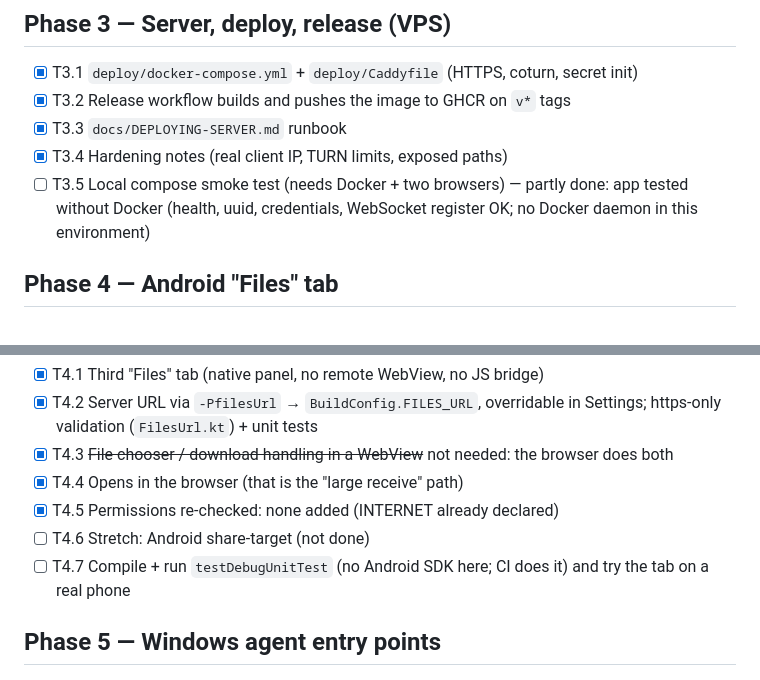
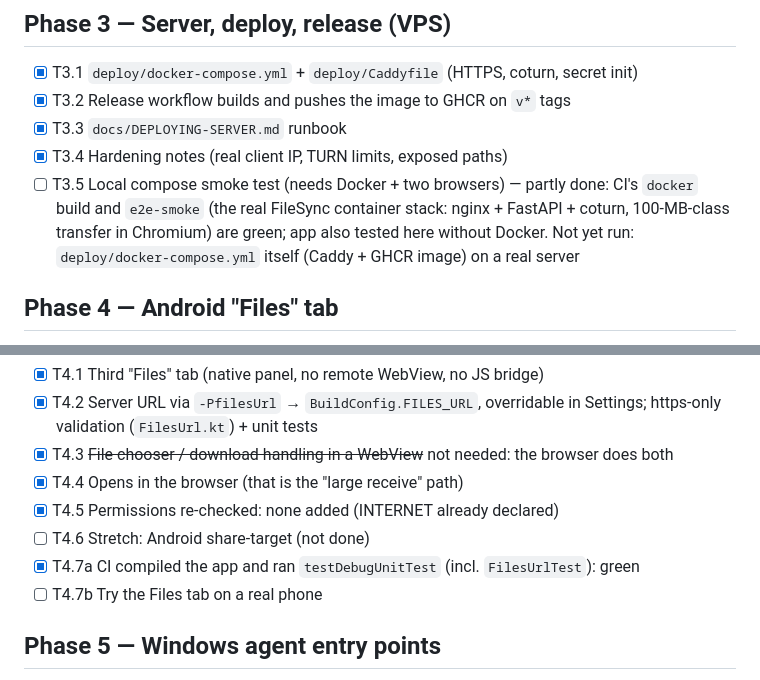
Before and after one commit to malinanu/phonetodesktop, a Markdown page: task.md, 2 parts joined by grey strips. Rendered like a GitHub page.

Commit message:
task.md: record green CI (Android build + tests, FileSync docker and e2e)
Co-Authored-By: Claude Sonnet 5.5 <noreply@anthropic.com>
Claude-Session: https://claude.ai/code/session_01JVXT4sFefFqeVnv9kKnJhz

```diff
--- a/task.md
+++ b/task.md
@@ -26,7 +26,7 @@ Source: https://github.com/polius/FileSync (MIT). Tick each box when the task is
 - [x] T3.2 Release workflow builds and pushes the image to GHCR on `v*` tags
 - [x] T3.3 `docs/DEPLOYING-SERVER.md` runbook
 - [x] T3.4 Hardening notes (real client IP, TURN limits, exposed paths)
-- [ ] T3.5 Local compose smoke test (needs Docker + two browsers) — partly done: app tested without Docker (health, uuid, credentials, WebSocket register OK; no Docker daemon in this environment)
+- [ ] T3.5 Local compose smoke test (needs Docker + two browsers) — partly done: CI's `docker` build and `e2e-smoke` (the real FileSync container stack: nginx + FastAPI + coturn, 100-MB-class transfer in Chromium) are green; app also tested here without Docker. Not yet run: `deploy/docker-compose.yml` itself (Caddy + GHCR image) on a real server
 
 ## Phase 4 — Android "Files" tab
 Changed approach: FileSync streams downloads through a service worker / File System Access API, which an Android WebView cannot hand to the system downloader (and I won't expose a JS bridge to a remote site). So the tab is a native panel that opens Send files in the phone's browser, where large receives work.
@@ -36,7 +36,8 @@ Changed approach: FileSync streams downloads through a service worker / File Sys
 - [x] T4.4 Opens in the browser (that is the "large receive" path)
 - [x] T4.5 Permissions re-checked: none added (INTERNET already declared)
 - [ ] T4.6 Stretch: Android share-target (not done)
-- [ ] T4.7 Compile + run `testDebugUnitTest` (no Android SDK here; CI does it) and try the tab on a real phone
+- [x] T4.7a CI compiled the app and ran `testDebugUnitTest` (incl. `FilesUrlTest`): green
+- [ ] T4.7b Try the Files tab on a real phone
 
 ## Phase 5 — Windows agent entry points
 - [x] T5.1 Config key `files_url`
```
